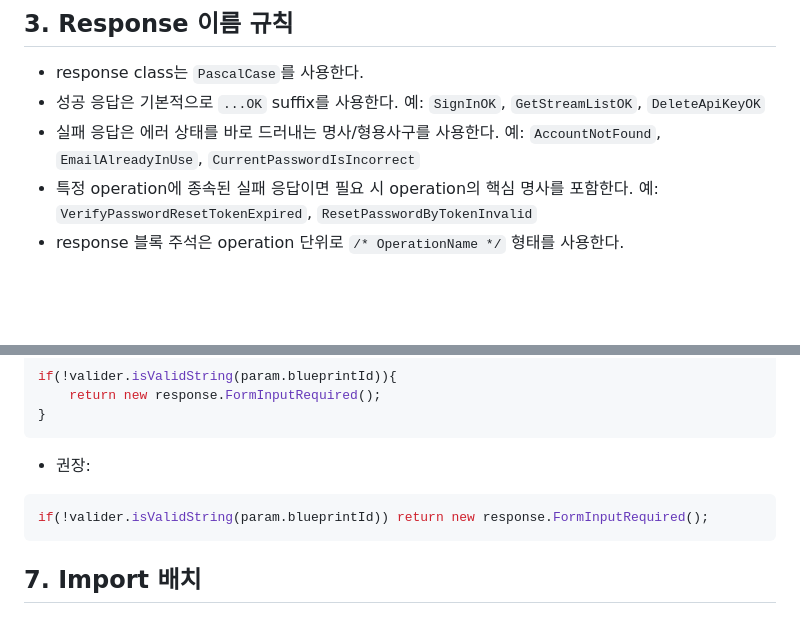
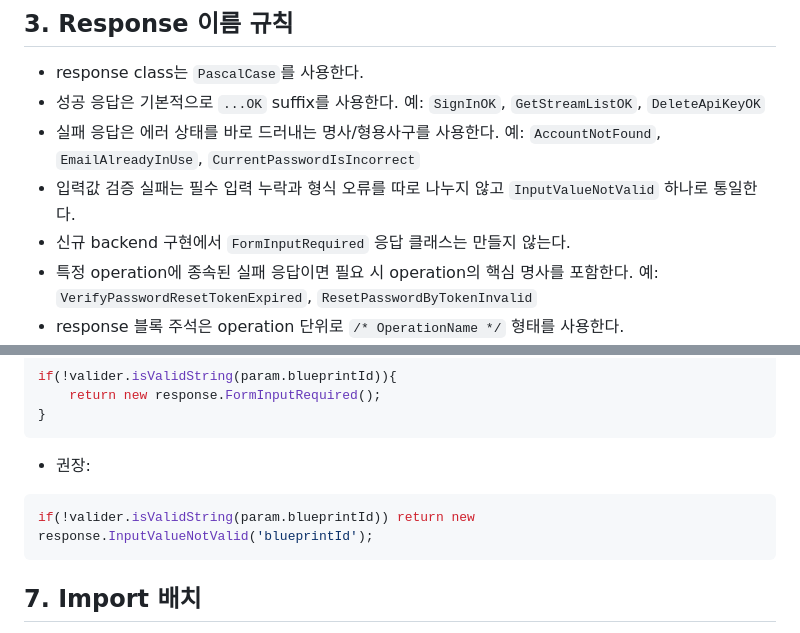
Before and after one commit to xeon-lloyd/ritchko-template, a Markdown page: backend/CONVENTION.md, 2 parts joined by grey strips. Rendered like a GitHub page; blank space fills up the shorter version.

````diff
--- a/backend/CONVENTION.md
+++ b/backend/CONVENTION.md
@@ -41,6 +41,8 @@
 - response class는 `PascalCase`를 사용한다.
 - 성공 응답은 기본적으로 `...OK` suffix를 사용한다. 예: `SignInOK`, `GetStreamListOK`, `DeleteApiKeyOK`
 - 실패 응답은 에러 상태를 바로 드러내는 명사/형용사구를 사용한다. 예: `AccountNotFound`, `EmailAlreadyInUse`, `CurrentPasswordIsIncorrect`
+- 입력값 검증 실패는 필수 입력 누락과 형식 오류를 따로 나누지 않고 `InputValueNotValid` 하나로 통일한다.
+- 신규 backend 구현에서 `FormInputRequired` 응답 클래스는 만들지 않는다.
 - 특정 operation에 종속된 실패 응답이면 필요 시 operation의 핵심 명사를 포함한다. 예: `VerifyPasswordResetTokenExpired`, `ResetPasswordByTokenInvalid`
 - response 블록 주석은 operation 단위로 `/* OperationName */` 형태를 사용한다.
 - webhook 응답은 이름에 `Process`를 포함해 일반 operation 응답과 구분한다. 예: `SocialLoginProcessOK`
@@ -96,7 +98,7 @@ if(!valider.isValidString(param.blueprintId)){
 ```
 - 권장:
 ```js
-if(!valider.isValidString(param.blueprintId)) return new response.FormInputRequired();
+if(!valider.isValidString(param.blueprintId)) return new response.InputValueNotValid('blueprintId');
 ```
 
 ## 7. Import 배치
````
Also changed, not shown: backend/AGENTS.md (+2 -0 lines), backend/CHECKLIST.md (+2 -1 lines).
